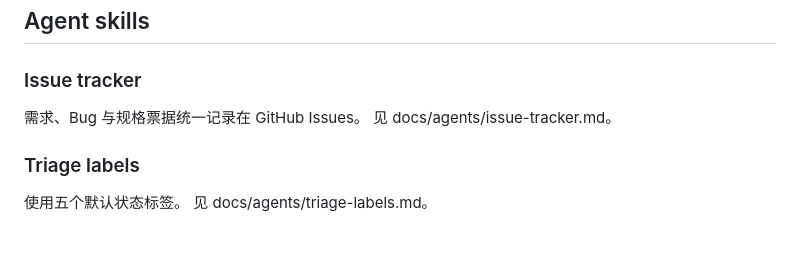
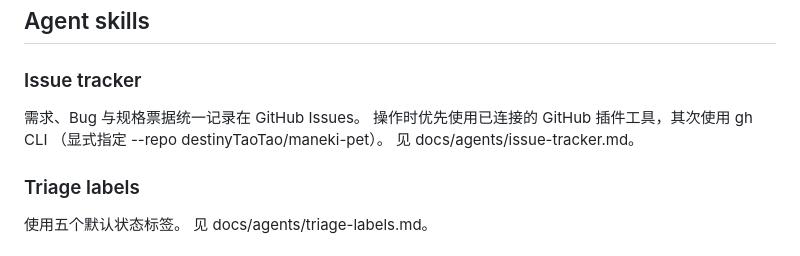
Before and after one commit to destinyTaoTao/maneki-pet, a Markdown page: AGENTS.md, the part around the change. Rendered like a GitHub page.

Commit message:
docs: prefer GitHub plugin tools over gh CLI for issue operations

```diff
--- a/AGENTS.md
+++ b/AGENTS.md
@@ -101,6 +101,8 @@ npm scope 统一为 `@maneki-pet/*`（如 `@maneki-pet/core`）。
 ### Issue tracker
 
 需求、Bug 与规格票据统一记录在 GitHub Issues。
+操作时优先使用已连接的 GitHub 插件工具，其次使用 gh CLI
+（显式指定 --repo destinyTaoTao/maneki-pet）。
 见 docs/agents/issue-tracker.md。
 
 ### Triage labels
```
